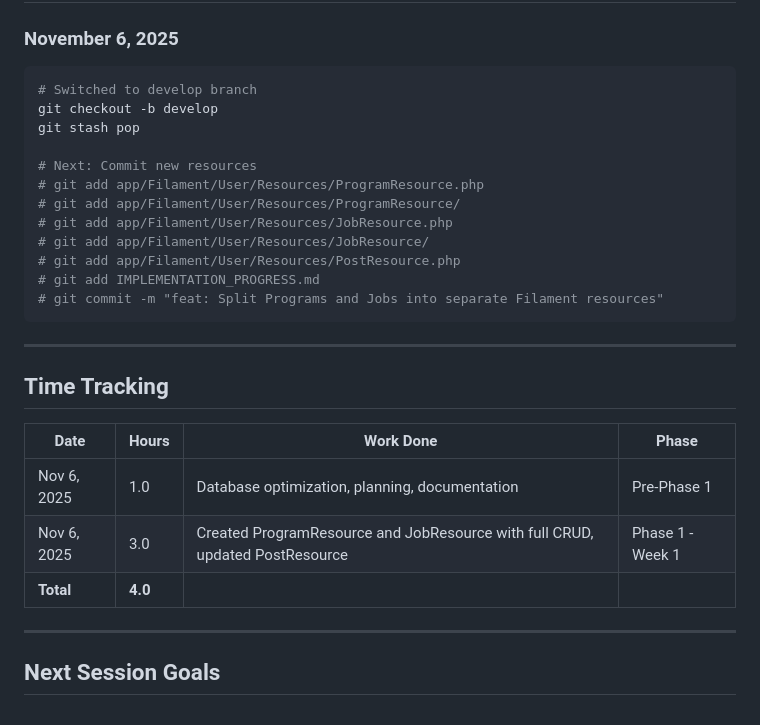
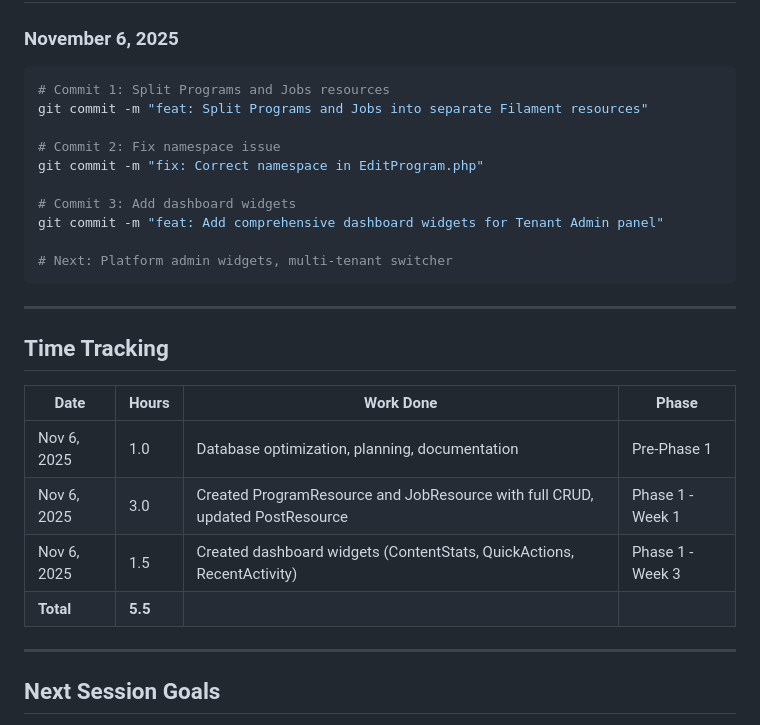
Before and after one commit to hdpolover/ybb-news-app, a Markdown page: IMPLEMENTATION_PROGRESS.md, the part around one of its changes. Drawn GitHub-style.

````diff
--- a/IMPLEMENTATION_PROGRESS.md
+++ b/IMPLEMENTATION_PROGRESS.md
@@ -433,18 +464,16 @@ app/Filament/User/Resources/TeamRoleResource/Pages/ListTeamRoles.php
 
 ### November 6, 2025
 ```bash
-# Switched to develop branch
-git checkout -b develop
-git stash pop
+# Commit 1: Split Programs and Jobs resources
+git commit -m "feat: Split Programs and Jobs into separate Filament resources"
 
-# Next: Commit new resources
-# git add app/Filament/User/Resources/ProgramResource.php
-# git add app/Filament/User/Resources/ProgramResource/
-# git add app/Filament/User/Resources/JobResource.php
-# git add app/Filament/User/Resources/JobResource/
-# git add app/Filament/User/Resources/PostResource.php
-# git add IMPLEMENTATION_PROGRESS.md
-# git commit -m "feat: Split Programs and Jobs into separate Filament resources"
+# Commit 2: Fix namespace issue
+git commit -m "fix: Correct namespace in EditProgram.php"
+
+# Commit 3: Add dashboard widgets
+git commit -m "feat: Add comprehensive dashboard widgets for Tenant Admin panel"
+
+# Next: Platform admin widgets, multi-tenant switcher
 ```
 
 ---
@@ -455,7 +484,8 @@ git stash pop
 |------|-------|-----------|-------|
 | Nov 6, 2025 | 1.0 | Database optimization, planning, documentation | Pre-Phase 1 |
 | Nov 6, 2025 | 3.0 | Created ProgramResource and JobResource with full CRUD, updated PostResource | Phase 1 - Week 1 |
-| **Total** | **4.0** | | |
+| Nov 6, 2025 | 1.5 | Created dashboard widgets (ContentStats, QuickActions, RecentActivity) | Phase 1 - Week 3 |
+| **Total** | **5.5** | | |
 
 ---
 
````
Also changed, not shown: other parts of IMPLEMENTATION_PROGRESS.md (+54 -23 lines).
